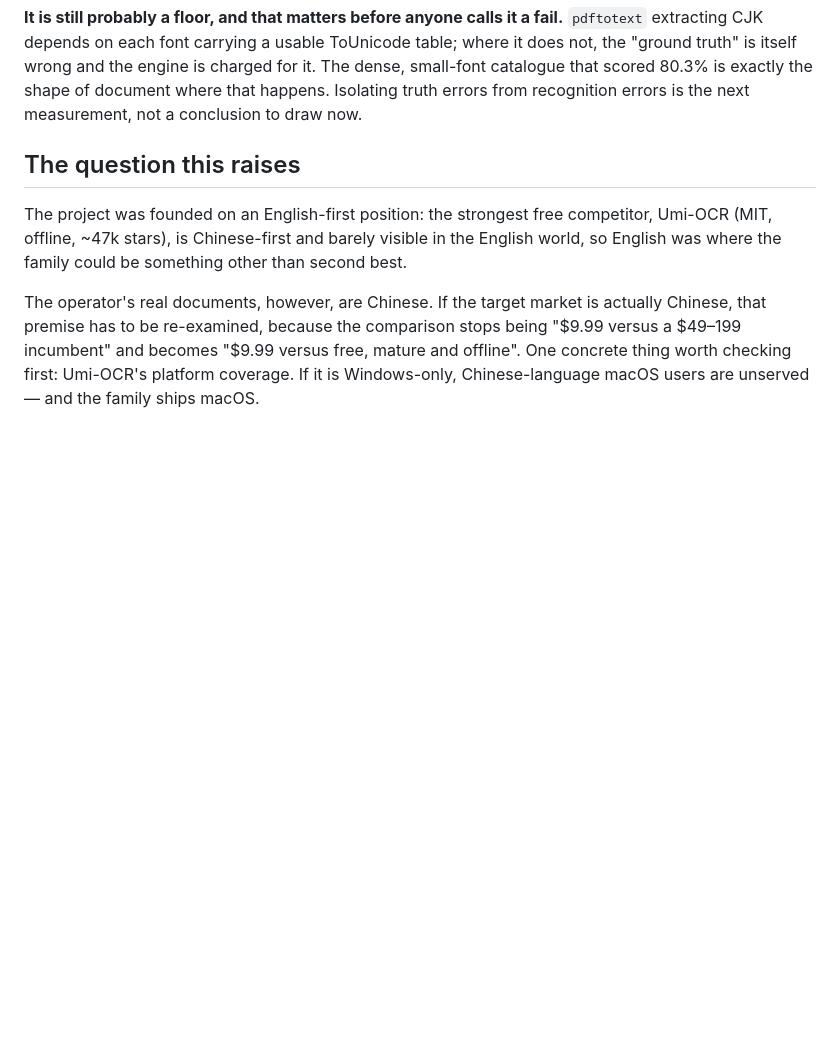
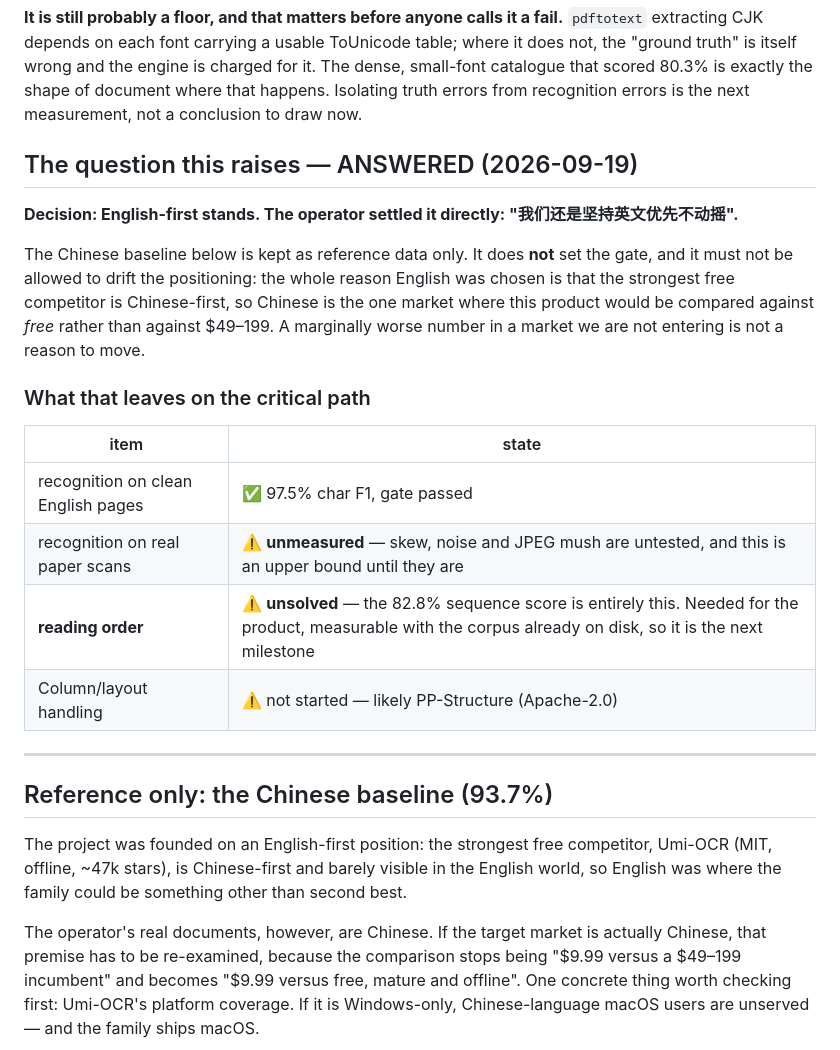
Before and after one commit to Rocktier/Rocktier-OCR, a Markdown page: README.md, the part around the change. Drawn GitHub-style; blank space fills up the shorter version.

Commit message:
docs: English-first stands, and here is what that puts on the critical path
Records the operator's decision explicitly so a marginally lower number in a market we are not entering cannot drift the positioning later. Names reading order as the next milestone - it is the whole of the 82.8% sequence score, it is needed for the product, and it can be measured with the corpus already on disk.

```diff
--- a/README.md
+++ b/README.md
@@ -107,7 +107,28 @@ dense, small-font catalogue that scored 80.3% is exactly the shape of document w
 happens. Isolating truth errors from recognition errors is the next measurement, not a
 conclusion to draw now.
 
-## The question this raises
+## The question this raises — ANSWERED (2026-09-19)
+
+**Decision: English-first stands. The operator settled it directly: "我们还是坚持英文优先不动摇".**
+
+The Chinese baseline below is kept as reference data only. It does **not** set the gate,
+and it must not be allowed to drift the positioning: the whole reason English was chosen
+is that the strongest free competitor is Chinese-first, so Chinese is the one market where
+this product would be compared against *free* rather than against $49–199. A marginally
+worse number in a market we are not entering is not a reason to move.
+
+### What that leaves on the critical path
+
+| item | state |
+|---|---|
+| recognition on clean English pages | ✅ 97.5% char F1, gate passed |
+| recognition on real paper scans | ⚠️ **unmeasured** — skew, noise and JPEG mush are untested, and this is an upper bound until they are |
+| **reading order** | ⚠️ **unsolved** — the 82.8% sequence score is entirely this. Needed for the product, measurable with the corpus already on disk, so it is the next milestone |
+| Column/layout handling | ⚠️ not started — likely PP-Structure (Apache-2.0) |
+
+---
+
+## Reference only: the Chinese baseline (93.7%)
 
 The project was founded on an English-first position: the strongest free competitor,
 Umi-OCR (MIT, offline, ~47k stars), is Chinese-first and barely visible in the English
```
